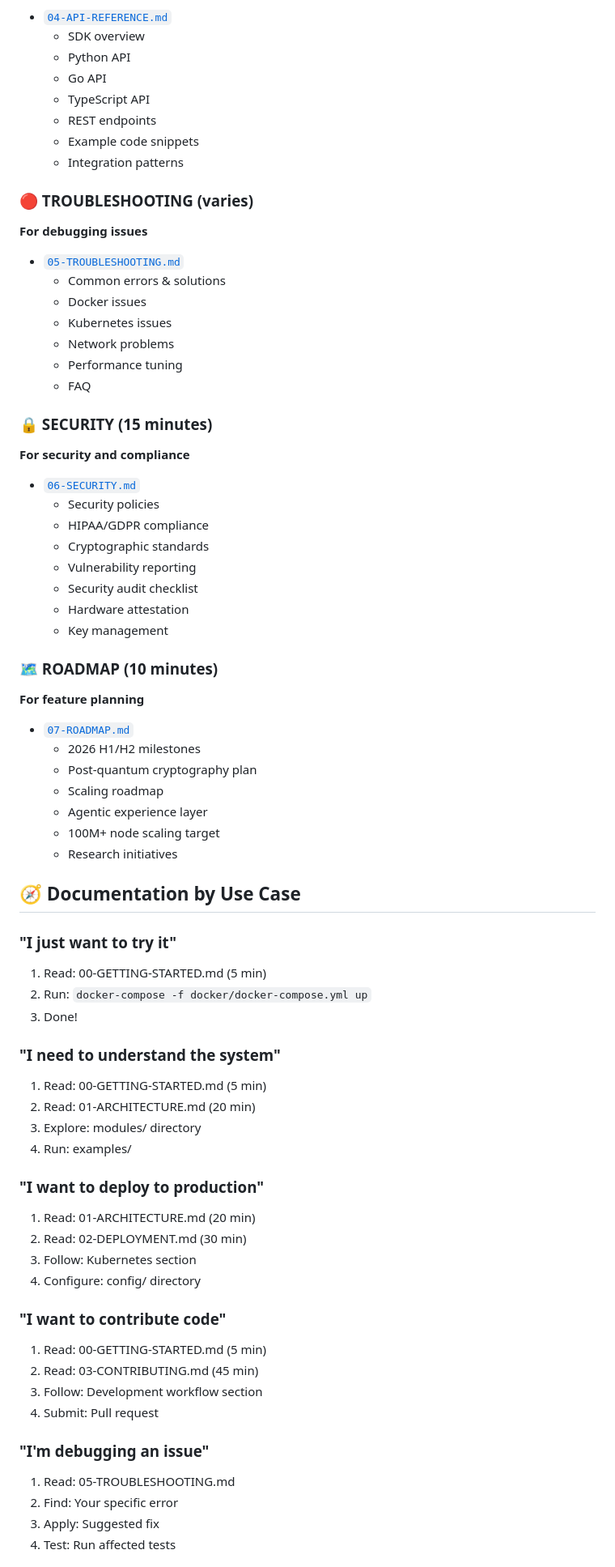
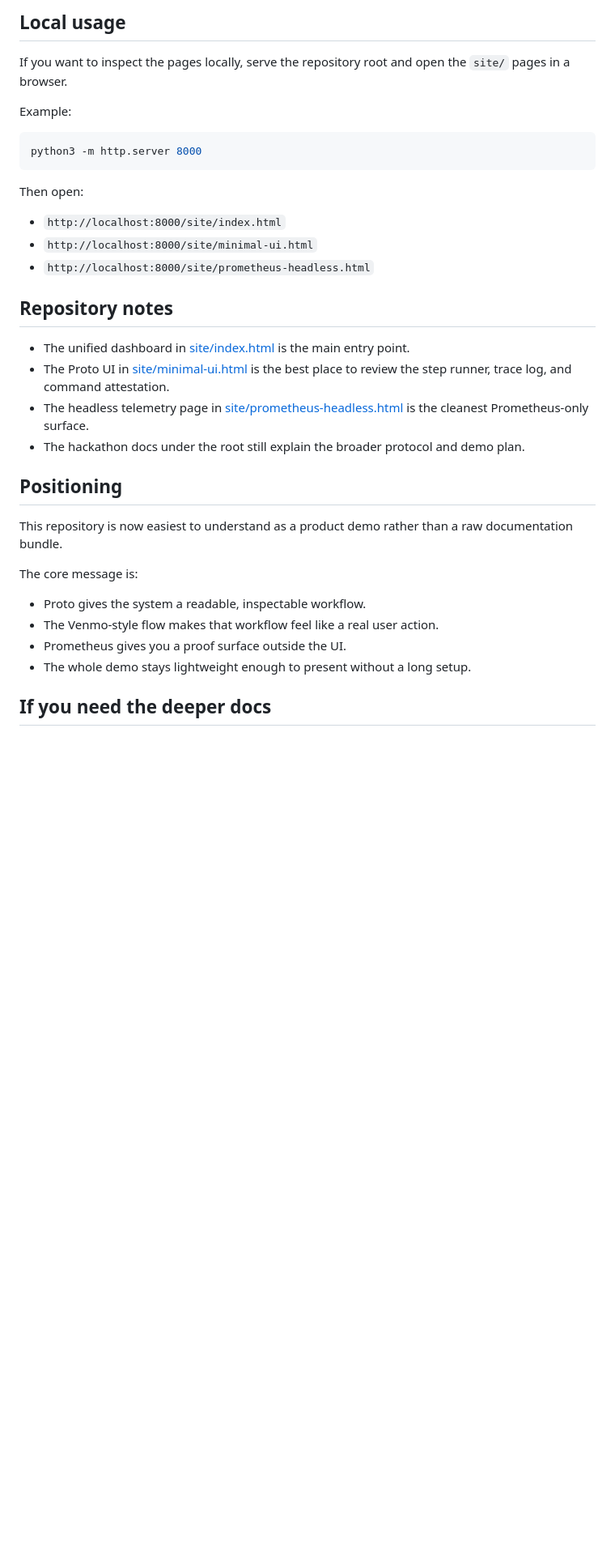
Before and after one commit to rwilliamspbg-ops/Mohawk-Nexus, a Markdown page: README.md, the part around one of its changes. Shown at 81% size. GitHub-like rendering; blank space fills up the shorter version.

````diff
--- a/README.md
+++ b/README.md
@@ -73,75 +48,37 @@ After deployment, the site will be available at:
 
-- [`04-API-REFERENCE.md`](04-API-REFERENCE.md)
-  - SDK overview
-  - Python API
-  - Go API
-  - TypeScript API
-  - REST endpoints
-  - Example code snippets
-  - Integration patterns
+## Local usage
 
-### 🔴 TROUBLESHOOTING (varies)
-**For debugging issues**
+If you want to inspect the pages locally, serve the repository root and open the `site/` pages in a browser.
 
-- [`05-TROUBLESHOOTING.md`](05-TROUBLESHOOTING.md)
-  - Common errors & solutions
-  - Docker issues
-  - Kubernetes issues
-  - Network problems
-  - Performance tuning
-  - FAQ
+Example:
 
-### 🔒 SECURITY (15 minutes)
-**For security and compliance**
+```bash
+python3 -m http.server 8000
+```
 
-- [`06-SECURITY.md`](06-SECURITY.md)
-  - Security policies
-  - HIPAA/GDPR compliance
-  - Cryptographic standards
-  - Vulnerability reporting
-  - Security audit checklist
-  - Hardware attestation
-  - Key management
+Then open:
 
-### 🗺️ ROADMAP (10 minutes)
-**For feature planning**
+- `http://localhost:8000/site/index.html`
+- `http://localhost:8000/site/minimal-ui.html`
+- `http://localhost:8000/site/prometheus-headless.html`
 
-- [`07-ROADMAP.md`](07-ROADMAP.md)
-  - 2026 H1/H2 milestones
-  - Post-quantum cryptography plan
-  - Scaling roadmap
-  - Agentic experience layer
-  - 100M+ node scaling target
-  - Research initiatives
+## Repository notes
 
-## 🧭 Documentation by Use Case
+- The unified dashboard in [site/index.html](site/index.html) is the main entry point.
+- The Proto UI in [site/minimal-ui.html](site/minimal-ui.html) is the best place to review the step runner, trace log, and command attestation.
+- The headless telemetry page in [site/prometheus-headless.html](site/prometheus-headless.html) is the cleanest Prometheus-only surface.
+- The hackathon docs under the root still explain the broader protocol and demo plan.
 
-### "I just want to try it"
-1. Read: 00-GETTING-STARTED.md (5 min)
-2. Run: `docker-compose -f docker/docker-compose.yml up`
-3. Done!
+## Positioning
 
-### "I need to understand the system"
-1. Read: 00-GETTING-STARTED.md (5 min)
-2. Read: 01-ARCHITECTURE.md (20 min)
-3. Explore: modules/ directory
-4. Run: examples/
+This repository is now easiest to understand as a product demo rather than a raw documentation bundle.
 
-### "I want to deploy to production"
-1. Read: 01-ARCHITECTURE.md (20 min)
-2. Read: 02-DEPLOYMENT.md (30 min)
-3. Follow: Kubernetes section
-4. Configure: config/ directory
+The core message is:
 
-### "I want to contribute code"
-1. Read: 00-GETTING-STARTED.md (5 min)
-2. Read: 03-CONTRIBUTING.md (45 min)
-3. Follow: Development workflow section
-4. Submit: Pull request
+- Proto gives the system a readable, inspectable workflow.
+- The Venmo-style flow makes that workflow feel like a real user action.
+- Prometheus gives you a proof surface outside the UI.
+- The whole demo stays lightweight enough to present without a long setup.
 
-### "I'm debugging an issue"
-1. Read: 05-TROUBLESHOOTING.md
-2. Find: Your specific error
-3. Apply: Suggested fix
-4. Test: Run affected tests
+## If you need the deeper docs
 
````
Also changed, not shown: other parts of README.md (+32 -235 lines).
